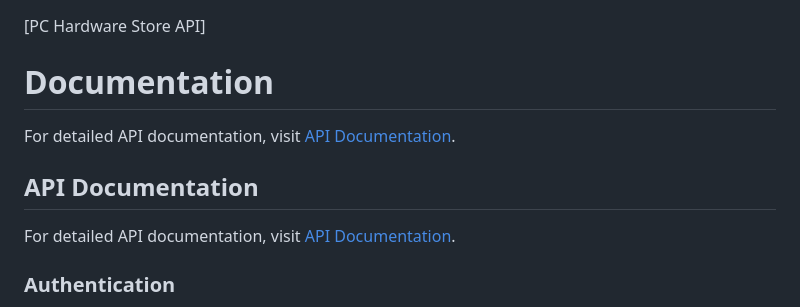
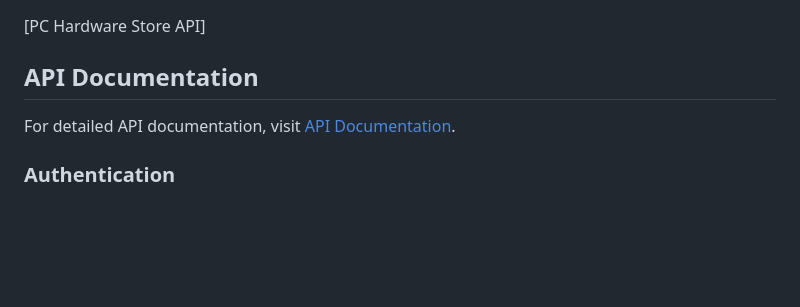
Before and after one commit to HazemSarhan/pc-hardware-store-api, a Markdown page: README.MD, the part around the change printed below. Rendered like a GitHub page; blank space fills up the shorter version.

```diff
--- a/README.MD
+++ b/README.MD
@@ -1,5 +1,3 @@
 [PC Hardware Store API]
-# Documentation
-For detailed API documentation, visit [API Documentation](http://localhost:5000/docs).
 
 ## API Documentation
```
Also changed, not shown: other parts of README.MD (+1 -2 lines).
